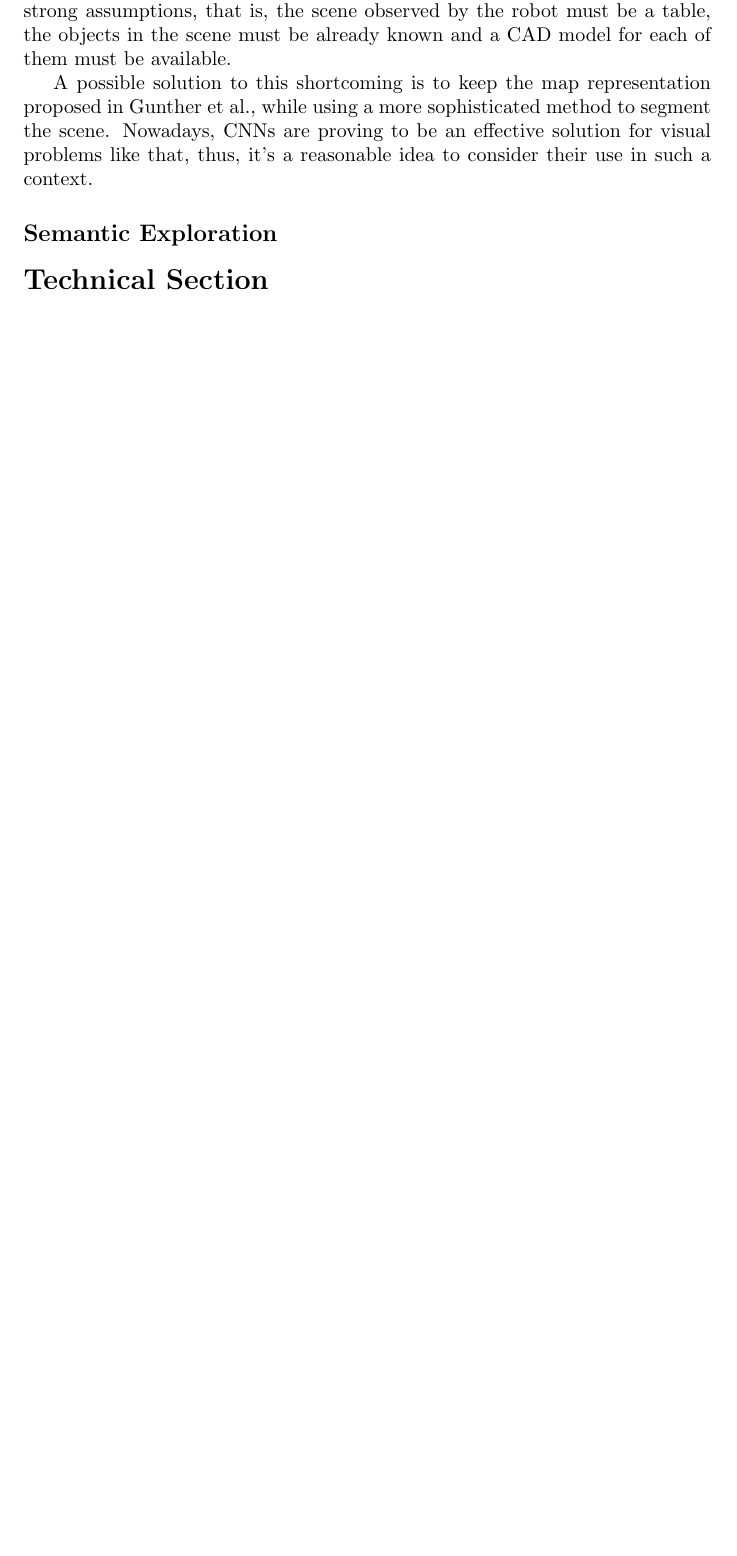
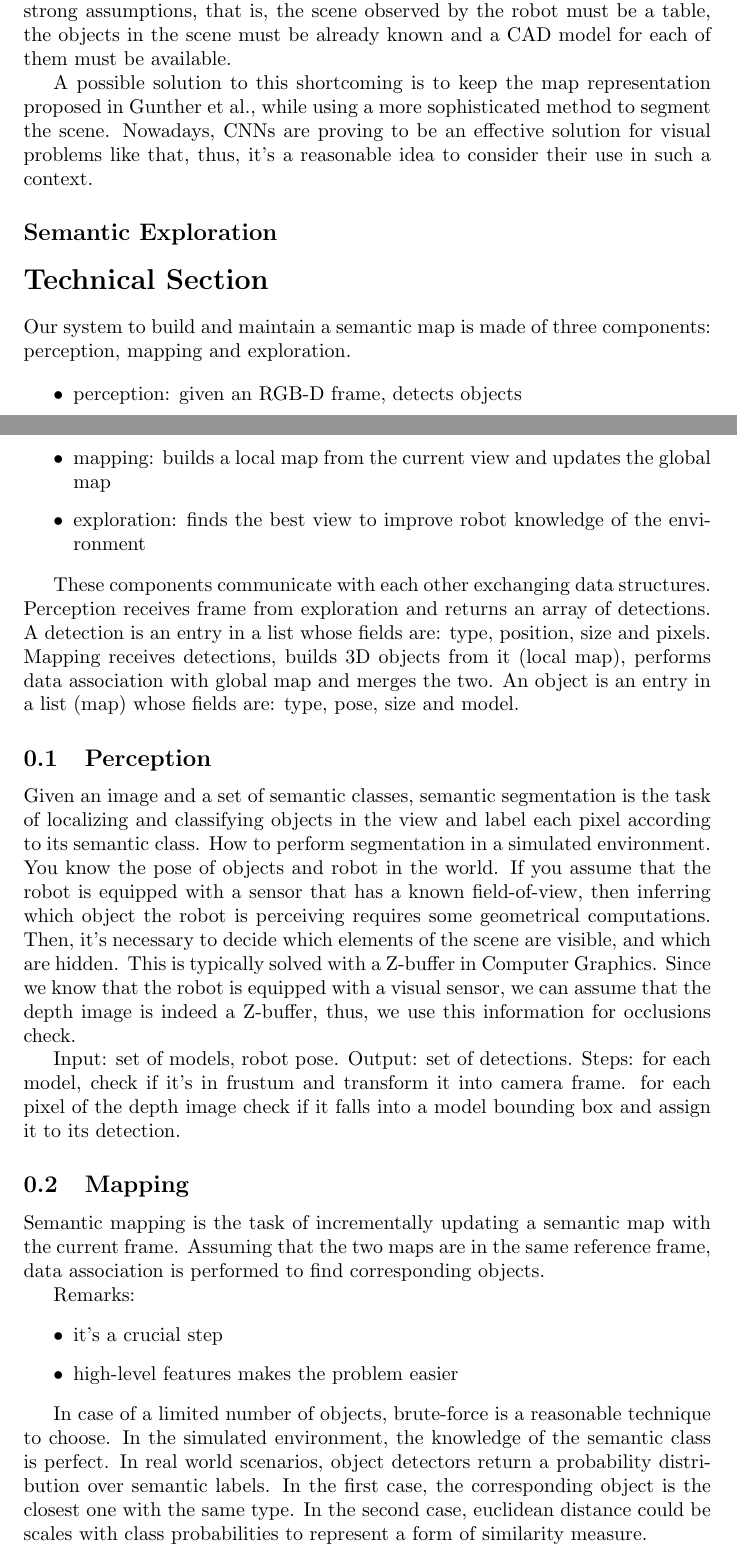
Before and after one commit to schizzz8/spme, a LaTeX document (spme.tex): part of page 3 of 4 before the commit and two parts of pages 3 and 4 of 5 after it, the two joined at a grey line, cut so that both start at the same text, the shorter picture padded with empty space. Compiled offline with pdfLaTeX.

Commit message:
added hints of technical section

```diff
--- a/spme.tex
+++ b/spme.tex
@@ -52,6 +52,38 @@
 
 	\section*{Technical Section}
 
+	Our system to build and maintain a semantic map is made of three components: perception, mapping and exploration.
+
+	\begin{itemize}
+		\item perception: given an RGB-D frame, detects objects
+		\item mapping: builds a local map from the current view and updates the global map
+		\item exploration: finds the best view to improve robot knowledge of the environment
+	\end{itemize}
+
+	These components communicate with each other exchanging data structures. Perception receives frame from exploration and returns an array of detections. A detection is an entry in a list whose fields are: type, position, size and pixels. Mapping receives detections, builds 3D objects from it (local map), performs data association with global map and merges the two. An object is an entry in a list (map) whose fields are: type, pose, size and model.
+
+	\subsection{Perception}
+
+	Given an image and a set of semantic classes, semantic segmentation is the task of localizing and classifying objects in the view and label each pixel according to its semantic class. How to perform segmentation in a simulated environment. You know the pose of objects and robot in the world. If you assume that the robot is equipped with a sensor that has a known field-of-view, then inferring which object the robot is perceiving requires some geometrical computations. Then, it's necessary to decide which elements of the scene are visible, and which are hidden. This is typically solved with a Z-buffer in Computer Graphics. Since we know that the robot is equipped with a visual sensor, we can assume that the depth image is indeed a Z-buffer, thus, we use this information for occlusions check.
+
+	Input: set of models, robot pose. Output: set of detections. Steps: for each model, check if it's in frustum and transform it into camera frame. for each pixel of the depth image check if it falls into a model bounding box and assign it to its detection.
+
+	\subsection{Mapping}
+
+	Semantic mapping is the task of incrementally updating a semantic map with the current frame. Assuming that the two maps are in the same reference frame, data association is performed to find corresponding objects.
+
+	Remarks:
+
+	\begin{itemize}
+		\item it's a crucial step
+		\item high-level features makes the problem easier
+	\end{itemize}
+
+	In case of a limited number of objects, brute-force is a reasonable technique to choose. In the simulated environment, the knowledge of the semantic class is perfect. In real world scenarios, object detectors return a probability distribution over semantic labels. In the first case, the corresponding object is the closest one with the same type. In the second case, euclidean distance could be scales with class probabilities to represent a form of similarity measure.
+
+	Once data association found object correspondences, it's time to perform the actual update of the map. Input: maps, correspondences. Output: updated global map. Steps: for each object in local map check if it's already been seen, yes: merge, no: add to map. This strategy may fail in case of false positives returned by data association. Possible solution:  aging scheme.
+
+
     \begin{figure}[htbp]
 		\centering
 		\includegraphics[width=\linewidth]{pics/pipeline}
```
Also changed, not shown: spme.pdf.
